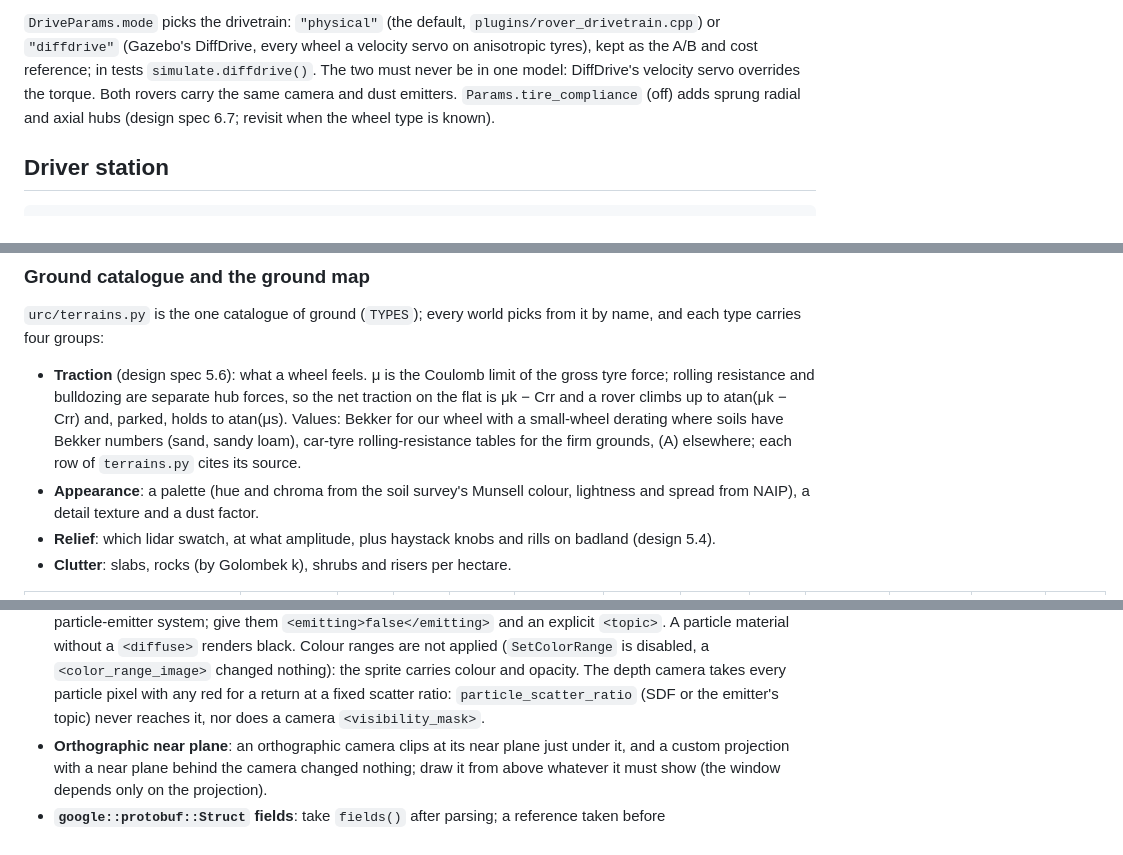
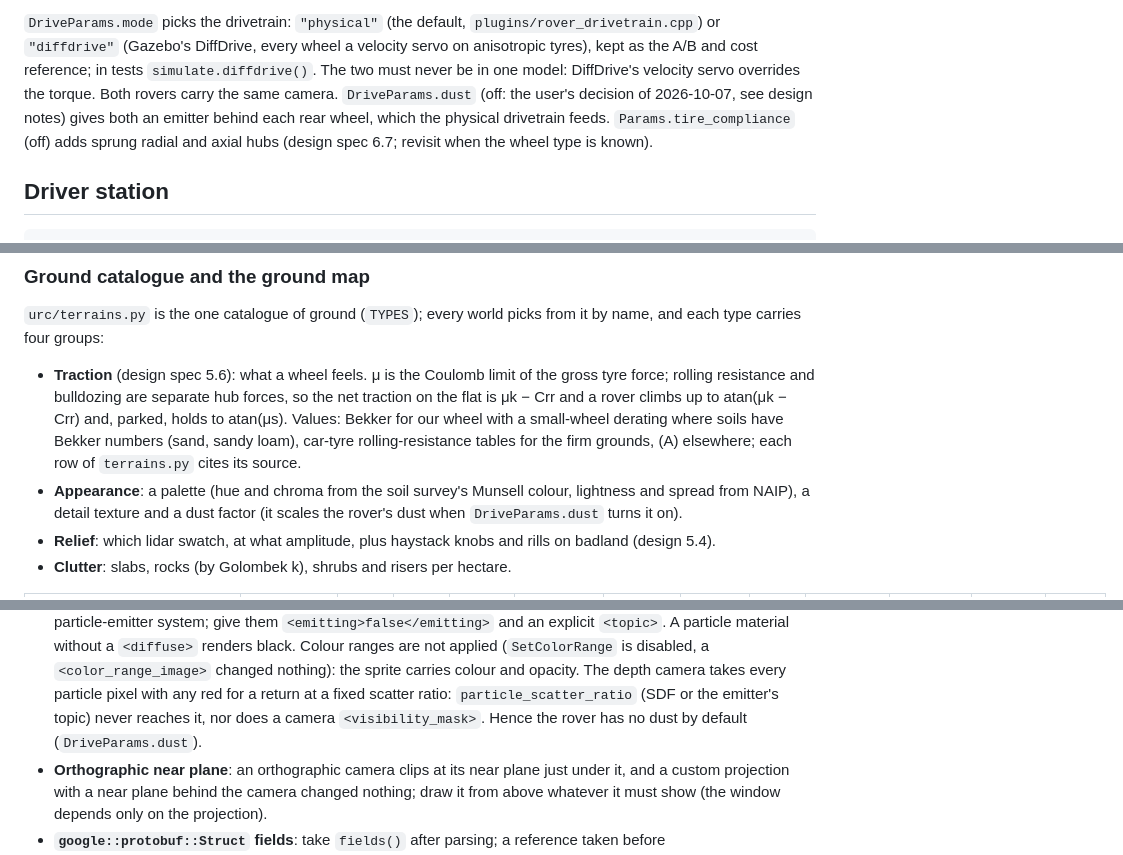
Before and after one commit to Harvard-HURC/Rover-Software, a Markdown page: sim/README.md, 3 parts joined by grey strips. Rendered like a GitHub page.

```diff
--- a/sim/README.md
+++ b/sim/README.md
@@ -132,7 +132,9 @@ the station's cameras.
 wheel a velocity servo on anisotropic tyres), kept as the A/B and cost
 reference; in tests `simulate.diffdrive()`. The two must never be in one
 model: DiffDrive's velocity servo overrides the torque. Both rovers carry the
-same camera and dust emitters. `Params.tire_compliance` (off) adds sprung
+same camera. `DriveParams.dust` (off: the user's decision of 2026-10-07, see
+design notes) gives both an emitter behind each rear wheel, which the
+physical drivetrain feeds. `Params.tire_compliance` (off) adds sprung
 radial and axial hubs (design spec 6.7; revisit when the wheel type is
 known).
 
@@ -765,7 +766,8 @@ from it by name, and each type carries four groups:
   sandy loam), car-tyre rolling-resistance tables for the firm grounds,
   (A) elsewhere; each row of `terrains.py` cites its source.
 - **Appearance**: a palette (hue and chroma from the soil survey's Munsell
-  colour, lightness and spread from NAIP), a detail texture and a dust factor.
+  colour, lightness and spread from NAIP), a detail texture and a dust factor
+  (it scales the rover's dust when `DriveParams.dust` turns it on).
 - **Relief**: which lidar swatch, at what amplitude, plus haystack knobs and
   rills on badland (design 5.4).
 - **Clutter**: slabs, rocks (by Golombek k), shrubs and risers per hectare.
@@ -1252,7 +1254,8 @@ cost a wrong first attempt.
   the sprite carries colour and opacity. The depth camera takes every
   particle pixel with any red for a return at a fixed scatter ratio:
   `particle_scatter_ratio` (SDF or the emitter's topic) never reaches it, nor
-  does a camera `<visibility_mask>`.
+  does a camera `<visibility_mask>`. Hence the rover has no dust by default
+  (`DriveParams.dust`).
 - **Orthographic near plane**: an orthographic camera clips at its near plane
   just under it, and a custom projection with a near plane behind the camera
   changed nothing; draw it from above whatever it must show (the window
```
Also changed, not shown: other parts of sim/README.md (+20 -20 lines), 1 other file.
